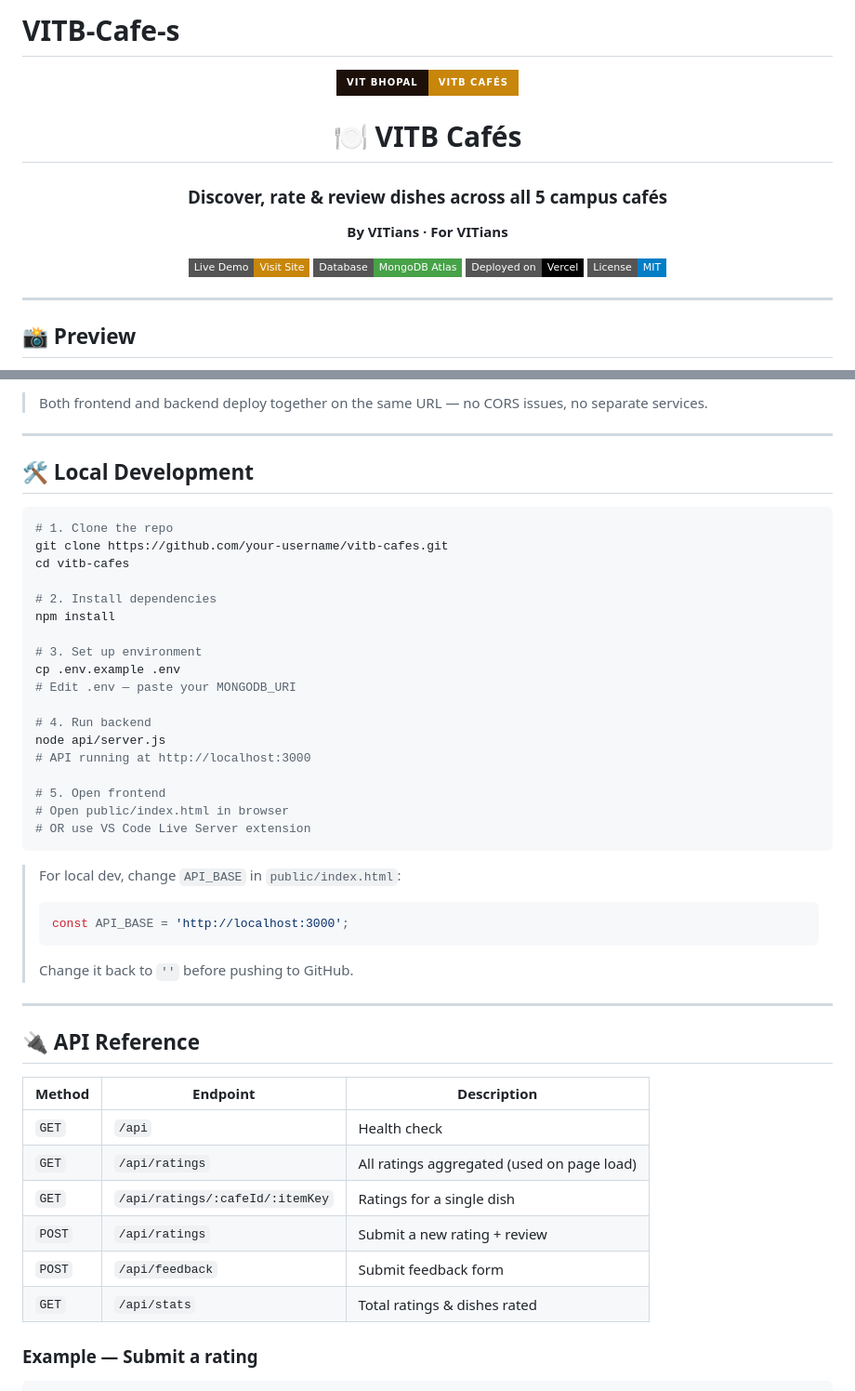
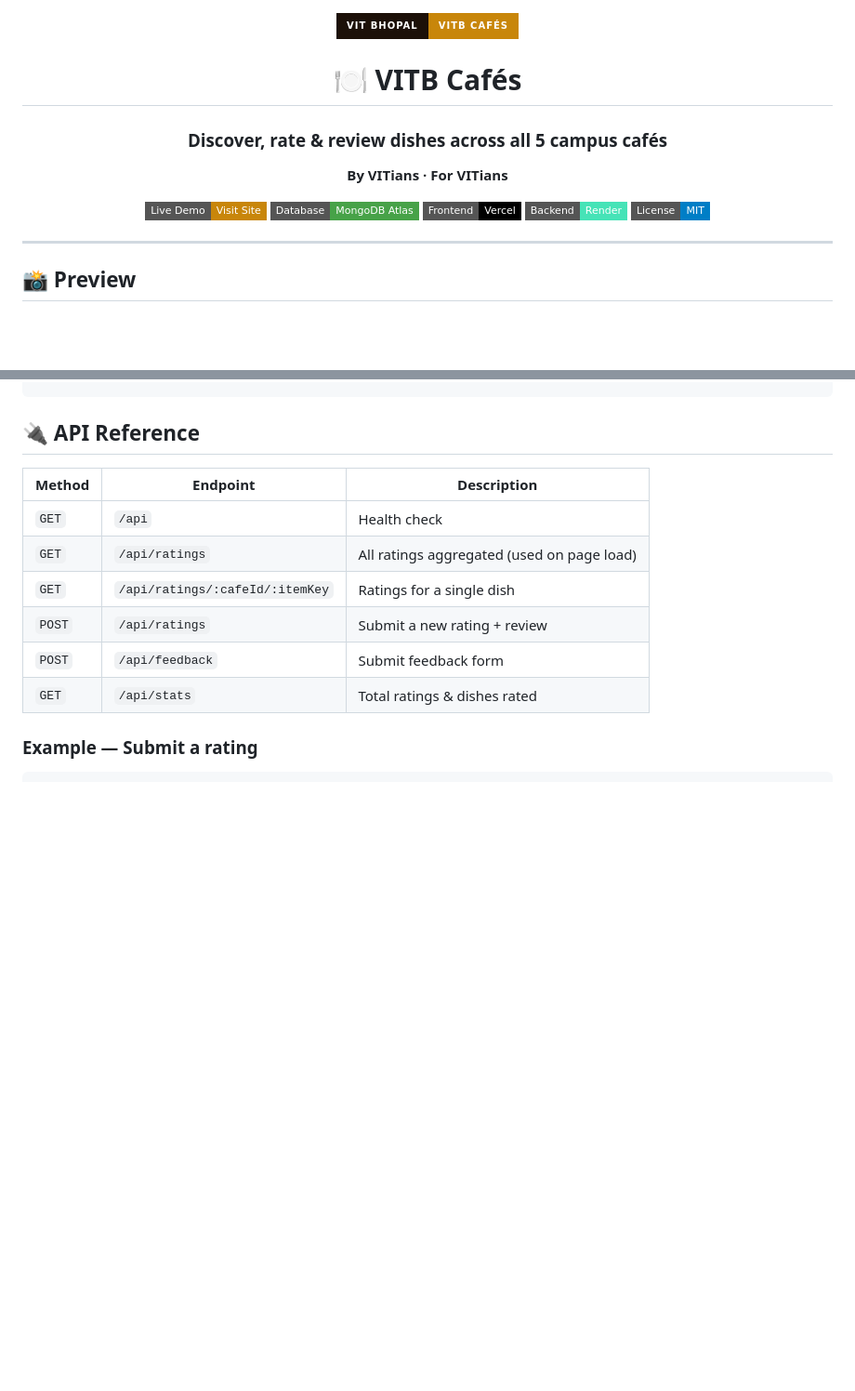
Before and after one commit to prajjwalpandey777/VITB-Cafe-s, a Markdown page: README.md, 2 parts joined by grey strips. Shown at 93% size. Drawn GitHub-style; badges without logos; blank space fills up the shorter version.

````diff
--- a/README.md
+++ b/README.md
@@ -1,5 +1,3 @@
-# VITB-Cafe-s
-
 <div align="center">
 
 <img src="https://img.shields.io/badge/VIT%20Bhopal-VITB%20Cafés-C8860A?style=for-the-badge&labelColor=1C1008" alt="VITB Cafés"/>
@@ -11,7 +9,8 @@
 
 [![Live Demo](https://img.shields.io/badge/Live%20Demo-Visit%20Site-C8860A?style=flat-square&logo=vercel&logoColor=white)](https://vitb-cafes.vercel.app)
 [![MongoDB](https://img.shields.io/badge/Database-MongoDB%20Atlas-47A248?style=flat-square&logo=mongodb&logoColor=white)](https://cloud.mongodb.com)
-[![Vercel](https://img.shields.io/badge/Deployed%20on-Vercel-000000?style=flat-square&logo=vercel&logoColor=white)](https://vercel.com)
+[![Frontend](https://img.shields.io/badge/Frontend-Vercel-000000?style=flat-square&logo=vercel&logoColor=white)](https://vercel.com)
+[![Backend](https://img.shields.io/badge/Backend-Render-46E3B7?style=flat-square&logo=render&logoColor=black)](https://render.com)
 [![License](https://img.shields.io/badge/License-MIT-blue?style=flat-square)](LICENSE)
 
 </div>
@@ -105,37 +72,3 @@ Your site will be live at `https://your-project.vercel.app`
-> Both frontend and backend deploy together on the same URL — no CORS issues, no separate services.
-
----
-
-## 🛠️ Local Development
-
-```bash
-# 1. Clone the repo
-git clone https://github.com/your-username/vitb-cafes.git
-cd vitb-cafes
-
-# 2. Install dependencies
-npm install
-
-# 3. Set up environment
-cp .env.example .env
-# Edit .env — paste your MONGODB_URI
-
-# 4. Run backend
-node api/server.js
-# API running at http://localhost:3000
-
-# 5. Open frontend
-# Open public/index.html in browser
-# OR use VS Code Live Server extension
-```
-
-> For local dev, change `API_BASE` in `public/index.html`:
-> ```js
-> const API_BASE = 'http://localhost:3000';
-> ```
-> Change it back to `''` before pushing to GitHub.
-
----
 
 ## 🔌 API Reference
 
````
Also changed, not shown: other parts of README.md (+8 -44 lines).
